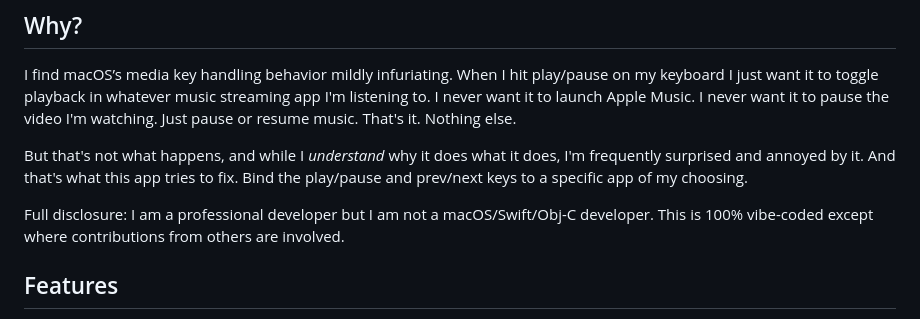
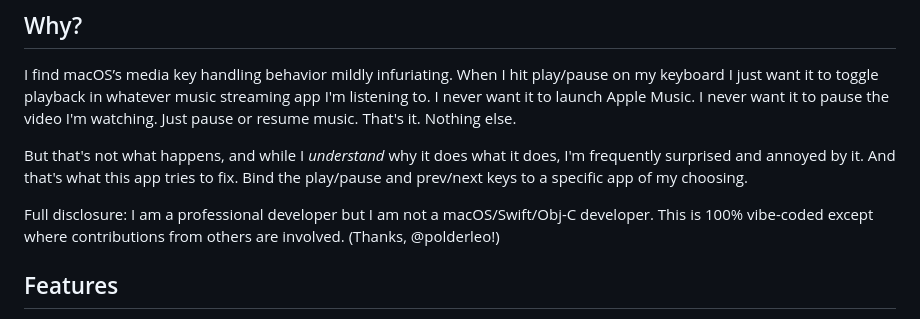
Before and after one commit to rayhatfield/mac-media-keys, a Markdown page: README.md, the part around the change. Rendered like a GitHub page.

```diff
--- a/README.md
+++ b/README.md
@@ -10,7 +10,7 @@ I find macOS’s media key handling behavior mildly infuriating. When I hit play
 
 But that's not what happens, and while I _understand_ why it does what it does, I'm frequently surprised and annoyed by it. And that's what this app tries to fix. Bind the play/pause and prev/next keys to a specific app of my choosing.
 
-Full disclosure: I am a professional developer but I am not a macOS/Swift/Obj-C developer. This is 100% vibe-coded except where contributions from others are involved.
+Full disclosure: I am a professional developer but I am not a macOS/Swift/Obj-C developer. This is 100% vibe-coded except where contributions from others are involved. (Thanks, @polderleo!)
 
 ## Features
 
```
